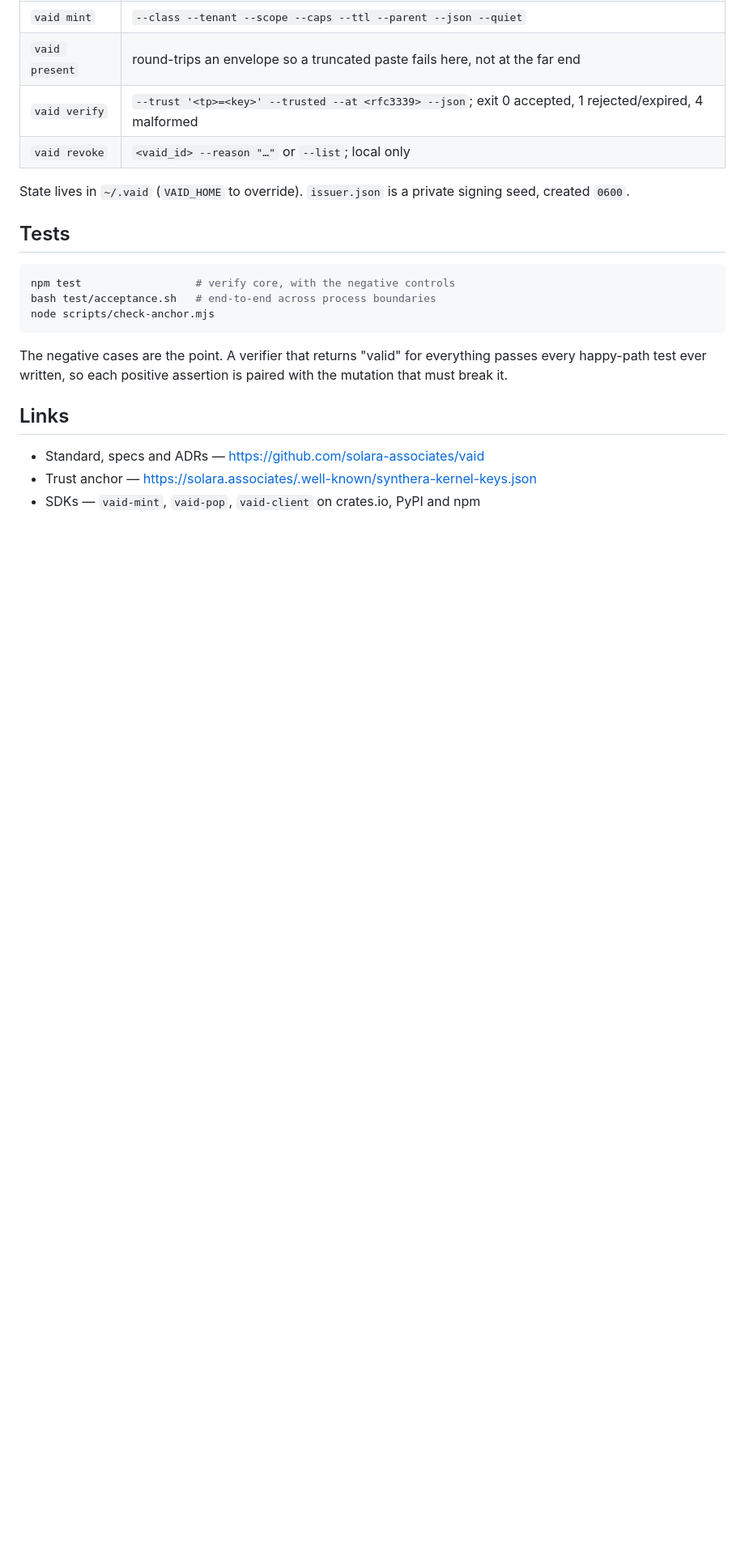
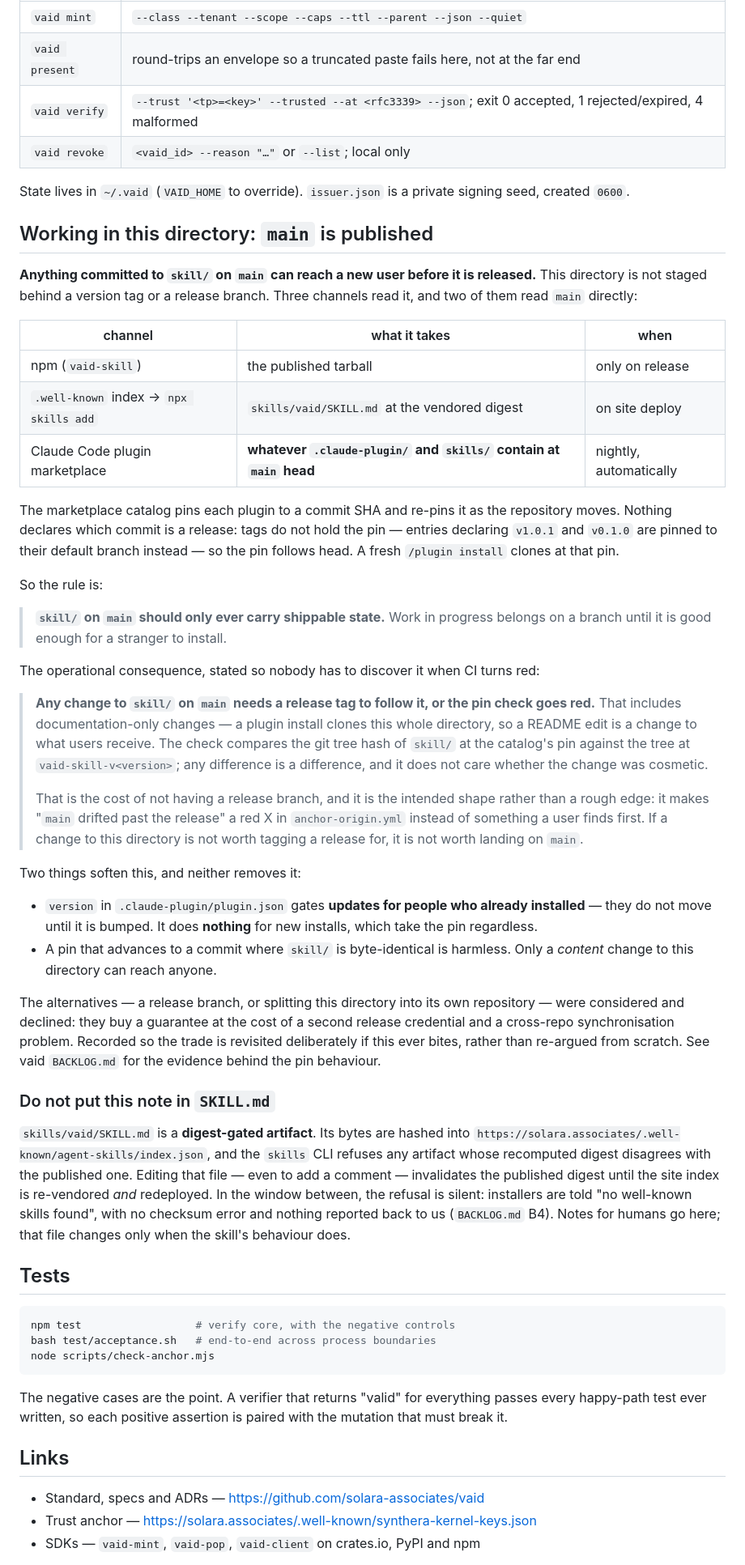
Before and after one commit to solara-associates/vaid, a Markdown page: skill/README.md, the part around the change. Shown at 81% size. Rendered like a GitHub page; blank space fills up the shorter version.

Commit message:
docs(skill): skill/ on main is published; any change needs a release tag
The Claude Code community marketplace pins each plugin to a commit SHA and
re-pins it as the repository moves. Tags do not hold the pin — catalog entries
declaring v1.0.1 and v0.1.0 are pinned to their default branch head instead — so
the pin follows main, and a fresh `/plugin install` clones at whatever it says.

npm ships only on release. This directory does not: it reaches a new user as
soon as it lands. So the rule is that skill/ on main should only ever carry
shippable state, and work in progress belongs on a branch.

Records the operational consequence rather than leaving it to be discovered when
CI turns red: any change here needs a release tag to follow it, documentation
included, because a plugin install clones the whole directory and the check
compares tree hashes rather than judging whether a change was cosmetic.

Also records why this note is NOT in SKILL.md: that file's bytes are hashed into
the published .well-known index, so editing it — even to add a comment —
invalidates the published digest until the site is re-vendored and redeployed,
and the refusal in that window is silent (B4).

A release branch and a separate repository were both considered and declined;
noted so the trade is revisited deliberately if this bites rather than
re-argued from scratch.

Co-Authored-By: Claude Opus 5 (1M context) <noreply@anthropic.com>

````diff
--- a/skill/README.md
+++ b/skill/README.md
@@ -114,6 +114,67 @@ came from, so it can be reviewed and withdrawn.
 State lives in `~/.vaid` (`VAID_HOME` to override). `issuer.json` is a private
 signing seed, created `0600`.
 
+## Working in this directory: `main` is published
+
+**Anything committed to `skill/` on `main` can reach a new user before it is
+released.** This directory is not staged behind a version tag or a release branch.
+Three channels read it, and two of them read `main` directly:
+
+| channel | what it takes | when |
+|---|---|---|
+| npm (`vaid-skill`) | the published tarball | only on release |
+| `.well-known` index → `npx skills add` | `skills/vaid/SKILL.md` at the vendored digest | on site deploy |
+| Claude Code plugin marketplace | **whatever `.claude-plugin/` and `skills/` contain at `main` head** | nightly, automatically |
+
+The marketplace catalog pins each plugin to a commit SHA and re-pins it as the
+repository moves. Nothing declares which commit is a release: tags do not hold the
+pin — entries declaring `v1.0.1` and `v0.1.0` are pinned to their default branch
+instead — so the pin follows head. A fresh `/plugin install` clones at that pin.
+
+So the rule is:
+
+> **`skill/` on `main` should only ever carry shippable state.** Work in progress
+> belongs on a branch until it is good enough for a stranger to install.
+
+The operational consequence, stated so nobody has to discover it when CI turns red:
+
+> **Any change to `skill/` on `main` needs a release tag to follow it, or the pin
+> check goes red.** That includes documentation-only changes — a plugin install
+> clones this whole directory, so a README edit is a change to what users receive.
+> The check compares the git tree hash of `skill/` at the catalog's pin against the
+> tree at `vaid-skill-v<version>`; any difference is a difference, and it does not
+> care whether the change was cosmetic.
+>
+> That is the cost of not having a release branch, and it is the intended shape
+> rather than a rough edge: it makes "`main` drifted past the release" a red X in
+> `anchor-origin.yml` instead of something a user finds first. If a change to this
+> directory is not worth tagging a release for, it is not worth landing on `main`.
+
+Two things soften this, and neither removes it:
+
+- `version` in `.claude-plugin/plugin.json` gates **updates for people who already
+  installed** — they do not move until it is bumped. It does **nothing** for new
+  installs, which take the pin regardless.
+- A pin that advances to a commit where `skill/` is byte-identical is harmless. Only
+  a *content* change to this directory can reach anyone.
+
+The alternatives — a release branch, or splitting this directory into its own
+repository — were considered and declined: they buy a guarantee at the cost of a
+second release credential and a cross-repo synchronisation problem. Recorded so the
+trade is revisited deliberately if this ever bites, rather than re-argued from
+scratch. See vaid `BACKLOG.md` for the evidence behind the pin behaviour.
+
+### Do not put this note in `SKILL.md`
+
+`skills/vaid/SKILL.md` is a **digest-gated artifact**. Its bytes are hashed into
+`https://solara.associates/.well-known/agent-skills/index.json`, and the `skills`
+CLI refuses any artifact whose recomputed digest disagrees with the published one.
+Editing that file — even to add a comment — invalidates the published digest until
+the site index is re-vendored *and* redeployed. In the window between, the refusal is
+silent: installers are told "no well-known skills found", with no checksum error and
+nothing reported back to us (`BACKLOG.md` B4). Notes for humans go here; that file
+changes only when the skill's behaviour does.
+
 ## Tests
 
 ```bash
````
